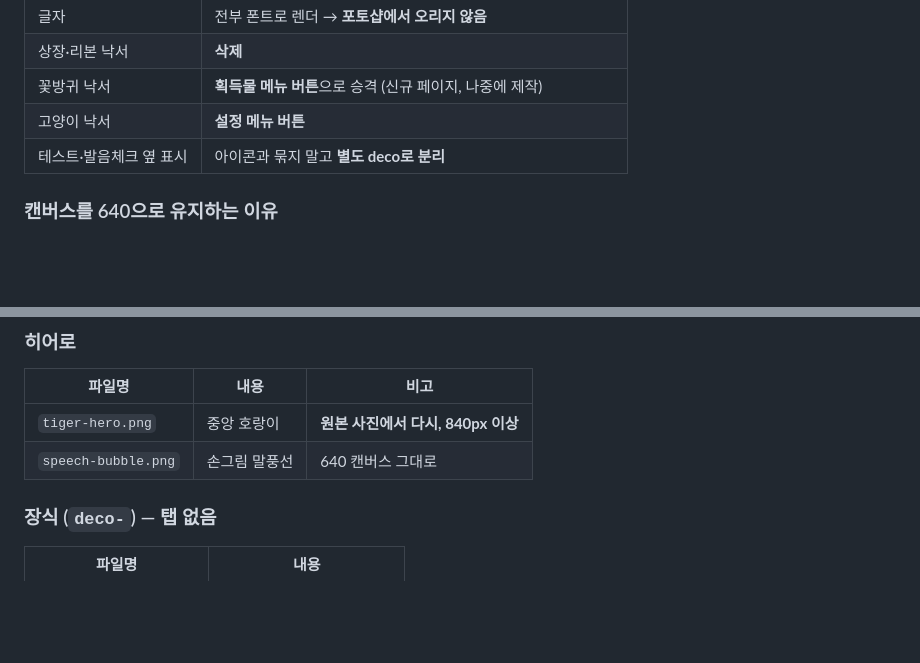
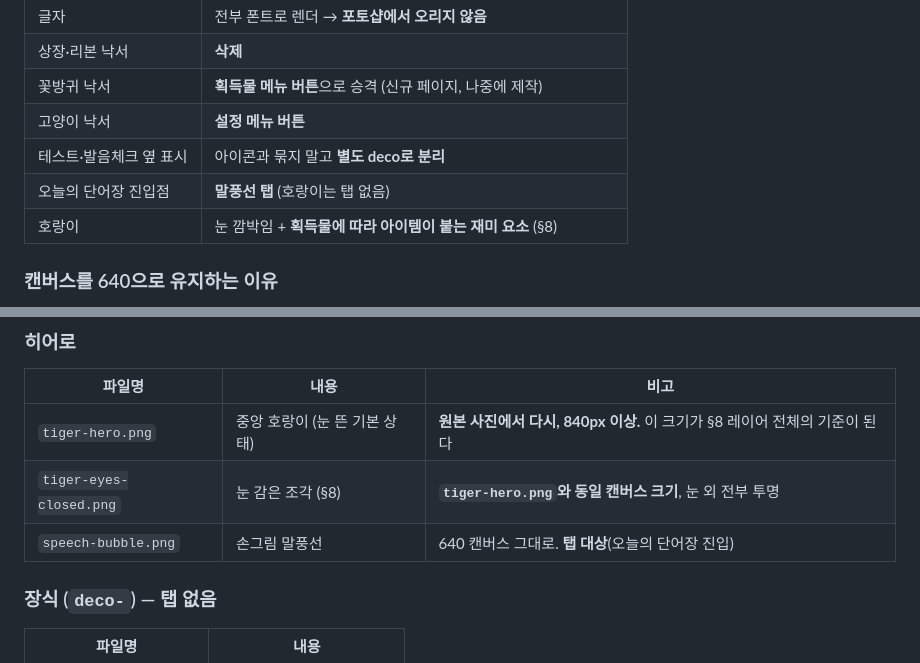
Before and after one commit to oher77/horang, a Markdown page: design/홈화면-에셋-가이드.md, 2 parts joined by grey strips. Drawn GitHub-style; blank space fills up the shorter version.

```diff
--- a/design/홈화면-에셋-가이드.md
+++ b/design/홈화면-에셋-가이드.md
@@ -17,6 +17,8 @@
 | 꽃방귀 낙서 | **획득물 메뉴 버튼**으로 승격 (신규 페이지, 나중에 제작) |
 | 고양이 낙서 | **설정 메뉴 버튼** |
 | 테스트·발음체크 옆 표시 | 아이콘과 묶지 말고 **별도 deco로 분리** |
+| 오늘의 단어장 진입점 | **말풍선 탭** (호랑이는 탭 없음) |
+| 호랑이 | 눈 깜박임 + **획득물에 따라 아이템이 붙는 재미 요소** (§8) |
 
 ### 캔버스를 640으로 유지하는 이유
 
@@ -100,8 +102,9 @@
 
 | 파일명 | 내용 | 비고 |
 |---|---|---|
-| `tiger-hero.png` | 중앙 호랑이 | **원본 사진에서 다시, 840px 이상** |
-| `speech-bubble.png` | 손그림 말풍선 | 640 캔버스 그대로 |
+| `tiger-hero.png` | 중앙 호랑이 (눈 뜬 기본 상태) | **원본 사진에서 다시, 840px 이상.** 이 크기가 §8 레이어 전체의 기준이 된다 |
+| `tiger-eyes-closed.png` | 눈 감은 조각 (§8) | **`tiger-hero.png`와 동일 캔버스 크기**, 눈 외 전부 투명 |
+| `speech-bubble.png` | 손그림 말풍선 | 640 캔버스 그대로. **탭 대상**(오늘의 단어장 진입) |
 
 ### 장식 (`deco-`) — 탭 없음
 
```
Also changed, not shown: other parts of design/홈화면-에셋-가이드.md (+53 -2 lines).
